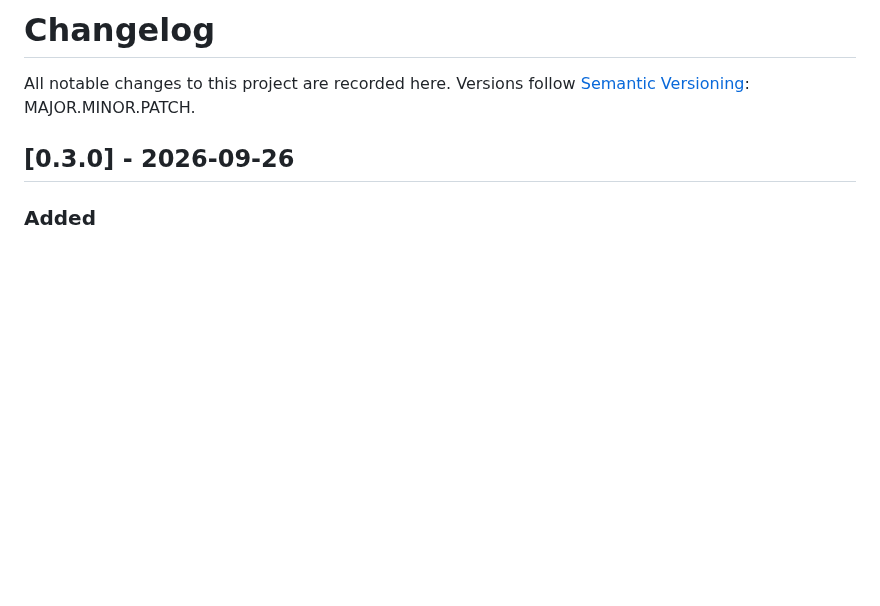
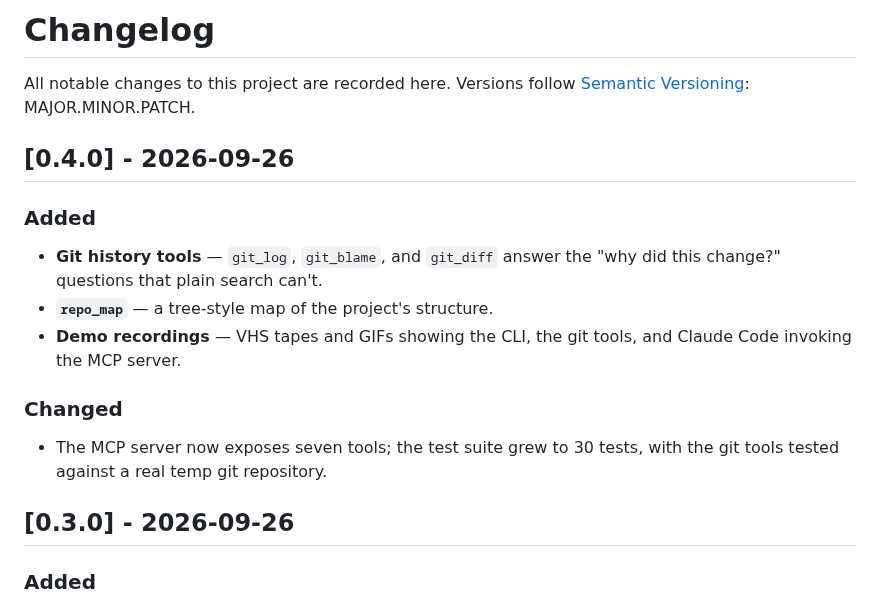
Before and after one commit to Julia-b-work/wendy-agent, a Markdown page: CHANGELOG.md, the part around the change. Rendered like a GitHub page; blank space fills up the shorter version.

```diff
--- a/CHANGELOG.md
+++ b/CHANGELOG.md
@@ -2,6 +2,21 @@
 
 All notable changes to this project are recorded here. Versions follow
 [Semantic Versioning](https://semver.org/): MAJOR.MINOR.PATCH.
+
+## [0.4.0] - 2026-09-26
+
+### Added
+
+- **Git history tools** — `git_log`, `git_blame`, and `git_diff` answer the
+  "why did this change?" questions that plain search can't.
+- **`repo_map`** — a tree-style map of the project's structure.
+- **Demo recordings** — VHS tapes and GIFs showing the CLI, the git tools, and
+  Claude Code invoking the MCP server.
+
+### Changed
+
+- The MCP server now exposes seven tools; the test suite grew to 30 tests, with
+  the git tools tested against a real temp git repository.
 
 ## [0.3.0] - 2026-09-26
 
```
Also changed, not shown: README.md (+8 -3 lines), wendy-claude.gif (added), 4 other files.
